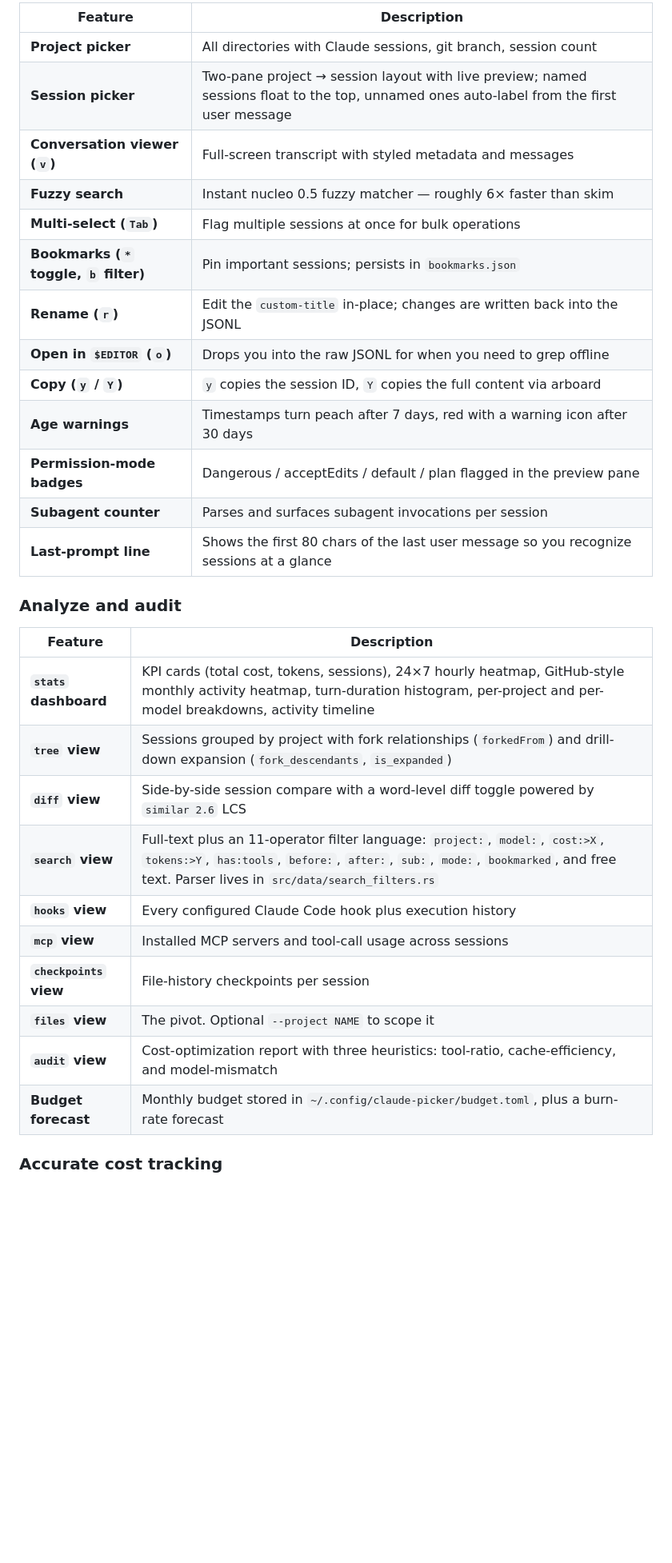
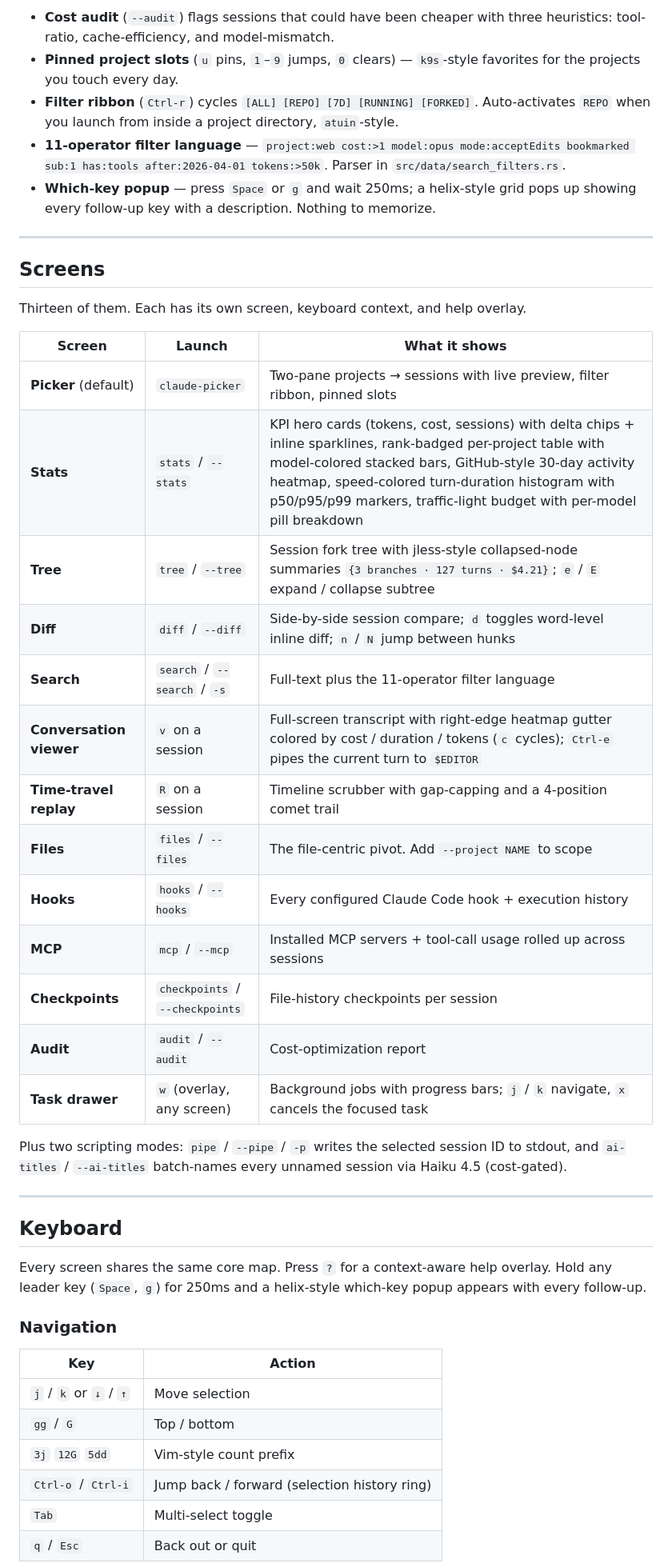
Before and after one commit to anshul-garg27/claude-picker, a Markdown page: README.md, the part around one of its changes. Shown at 80% size. Drawn GitHub-style; blank space fills up the shorter version.

```diff
--- a/README.md
+++ b/README.md
@@ -109,33 +80,48 @@ Direct downloads for every platform live on the
 
-| Feature | Description |
-|---------|------------|
-| **Project picker** | All directories with Claude sessions, git branch, session count |
-| **Session picker** | Two-pane project → session layout with live preview; named sessions float to the top, unnamed ones auto-label from the first user message |
-| **Conversation viewer (`v`)** | Full-screen transcript with styled metadata and messages |
-| **Fuzzy search** | Instant nucleo 0.5 fuzzy matcher — roughly 6× faster than skim |
-| **Multi-select (`Tab`)** | Flag multiple sessions at once for bulk operations |
-| **Bookmarks (`*` toggle, `b` filter)** | Pin important sessions; persists in `bookmarks.json` |
-| **Rename (`r`)** | Edit the `custom-title` in-place; changes are written back into the JSONL |
-| **Open in `$EDITOR` (`o`)** | Drops you into the raw JSONL for when you need to grep offline |
-| **Copy (`y` / `Y`)** | `y` copies the session ID, `Y` copies the full content via arboard |
-| **Age warnings** | Timestamps turn peach after 7 days, red with a warning icon after 30 days |
-| **Permission-mode badges** | Dangerous / acceptEdits / default / plan flagged in the preview pane |
-| **Subagent counter** | Parses and surfaces subagent invocations per session |
-| **Last-prompt line** | Shows the first 80 chars of the last user message so you recognize sessions at a glance |
+- **Cost audit** (`--audit`) flags sessions that could have been cheaper with three heuristics: tool-ratio, cache-efficiency, and model-mismatch.
+- **Pinned project slots** (`u` pins, `1`–`9` jumps, `0` clears) — `k9s`-style favorites for the projects you touch every day.
+- **Filter ribbon** (`Ctrl-r`) cycles `[ALL] [REPO] [7D] [RUNNING] [FORKED]`. Auto-activates `REPO` when you launch from inside a project directory, `atuin`-style.
+- **11-operator filter language** — `project:web cost:>1 model:opus mode:acceptEdits bookmarked sub:1 has:tools after:2026-04-01 tokens:>50k`. Parser in `src/data/search_filters.rs`.
+- **Which-key popup** — press `Space` or `g` and wait 250ms; a helix-style grid pops up showing every follow-up key with a description. Nothing to memorize.
 
-### Analyze and audit
+---
 
-| Feature | Description |
-|---------|------------|
-| **`stats` dashboard** | KPI cards (total cost, tokens, sessions), 24×7 hourly heatmap, GitHub-style monthly activity heatmap, turn-duration histogram, per-project and per-model breakdowns, activity timeline |
-| **`tree` view** | Sessions grouped by project with fork relationships (`forkedFrom`) and drill-down expansion (`fork_descendants`, `is_expanded`) |
-| **`diff` view** | Side-by-side session compare with a word-level diff toggle powered by `similar 2.6` LCS |
-| **`search` view** | Full-text plus an 11-operator filter language: `project:`, `model:`, `cost:>X`, `tokens:>Y`, `has:tools`, `before:`, `after:`, `sub:`, `mode:`, `bookmarked`, and free text. Parser lives in `src/data/search_filters.rs` |
-| **`hooks` view** | Every configured Claude Code hook plus execution history |
-| **`mcp` view** | Installed MCP servers and tool-call usage across sessions |
-| **`checkpoints` view** | File-history checkpoints per session |
-| **`files` view** | The pivot. Optional `--project NAME` to scope it |
-| **`audit` view** | Cost-optimization report with three heuristics: tool-ratio, cache-efficiency, and model-mismatch |
-| **Budget forecast** | Monthly budget stored in `~/.config/claude-picker/budget.toml`, plus a burn-rate forecast |
+## Screens
 
-### Accurate cost tracking
+Thirteen of them. Each has its own screen, keyboard context, and help overlay.
+
+| Screen | Launch | What it shows |
+|---|---|---|
+| **Picker** (default) | `claude-picker` | Two-pane projects → sessions with live preview, filter ribbon, pinned slots |
+| **Stats** | `stats` / `--stats` | KPI hero cards (tokens, cost, sessions) with delta chips + inline sparklines, rank-badged per-project table with model-colored stacked bars, GitHub-style 30-day activity heatmap, speed-colored turn-duration histogram with p50/p95/p99 markers, traffic-light budget with per-model pill breakdown |
+| **Tree** | `tree` / `--tree` | Session fork tree with jless-style collapsed-node summaries `{3 branches · 127 turns · $4.21}`; `e` / `E` expand / collapse subtree |
+| **Diff** | `diff` / `--diff` | Side-by-side session compare; `d` toggles word-level inline diff; `n` / `N` jump between hunks |
+| **Search** | `search` / `--search` / `-s` | Full-text plus the 11-operator filter language |
+| **Conversation viewer** | `v` on a session | Full-screen transcript with right-edge heatmap gutter colored by cost / duration / tokens (`c` cycles); `Ctrl-e` pipes the current turn to `$EDITOR` |
+| **Time-travel replay** | `R` on a session | Timeline scrubber with gap-capping and a 4-position comet trail |
+| **Files** | `files` / `--files` | The file-centric pivot. Add `--project NAME` to scope |
+| **Hooks** | `hooks` / `--hooks` | Every configured Claude Code hook + execution history |
+| **MCP** | `mcp` / `--mcp` | Installed MCP servers + tool-call usage rolled up across sessions |
+| **Checkpoints** | `checkpoints` / `--checkpoints` | File-history checkpoints per session |
+| **Audit** | `audit` / `--audit` | Cost-optimization report |
+| **Task drawer** | `w` (overlay, any screen) | Background jobs with progress bars; `j` / `k` navigate, `x` cancels the focused task |
+
+Plus two scripting modes: `pipe` / `--pipe` / `-p` writes the selected session ID to stdout, and `ai-titles` / `--ai-titles` batch-names every unnamed session via Haiku 4.5 (cost-gated).
+
+---
+
+## Keyboard
+
+Every screen shares the same core map. Press `?` for a context-aware help overlay. Hold any leader key (`Space`, `g`) for 250ms and a helix-style which-key popup appears with every follow-up.
+
+### Navigation
+
+| Key | Action |
+|---|---|
+| `j` / `k` or `↓` / `↑` | Move selection |
+| `gg` / `G` | Top / bottom |
+| `3j` `12G` `5dd` | Vim-style count prefix |
+| `Ctrl-o` / `Ctrl-i` | Jump back / forward (selection history ring) |
+| `Tab` | Multi-select toggle |
+| `q` / `Esc` | Back out or quit |
+
```
Also changed, not shown: other parts of README.md (+201 -320 lines).
